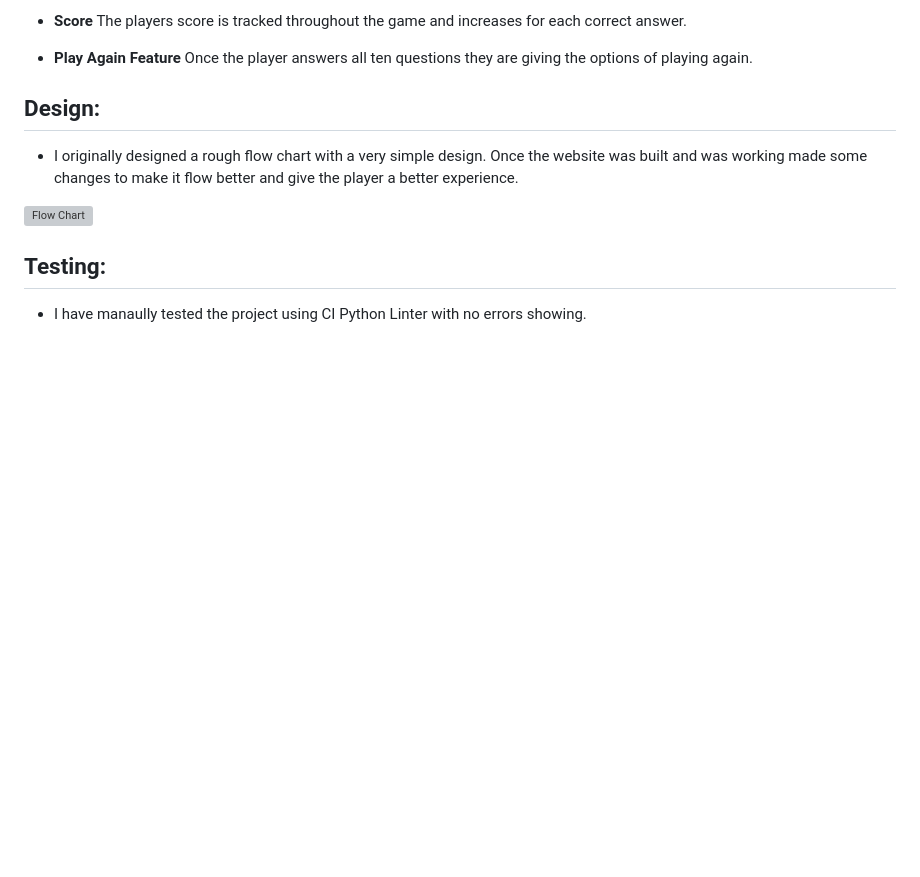
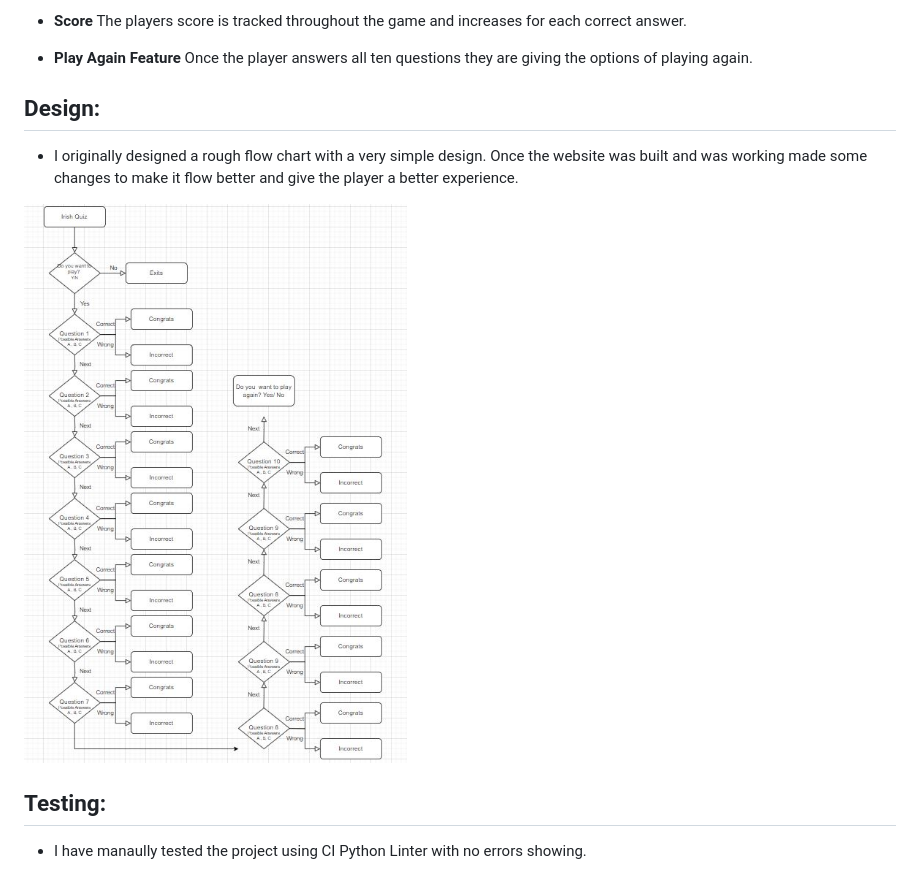
Before and after one commit to Conal2023/IrishQuiz, a Markdown page: README.md, the part around the change. GitHub-like rendering; pictures changed too: assets/screenshots/flowchart.JPG (added); blank space fills up the shorter version; grey boxes are pictures that could not be loaded.

Commit message:
Fix issue with flow chart image

```diff
--- a/README.md
+++ b/README.md
@@ -50,7 +50,7 @@
 
 - I originally designed a rough flow chart with a very simple design. Once the website was built and was working made some changes to make it flow better and give the player a better experience.
 
-![Flow Chart](assets/screenshots/flowchart.drawio)
+![Flow Chart](assets/screenshots/flowchart.JPG)
 
 ## Testing:
 
```
Also changed, not shown: 1 other file.
